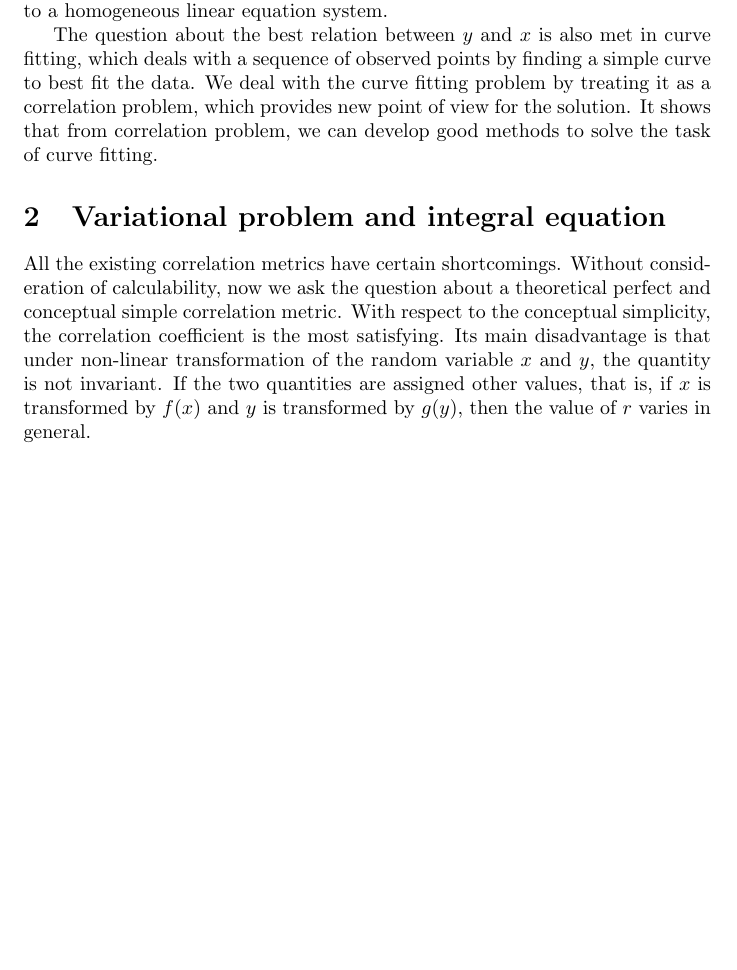
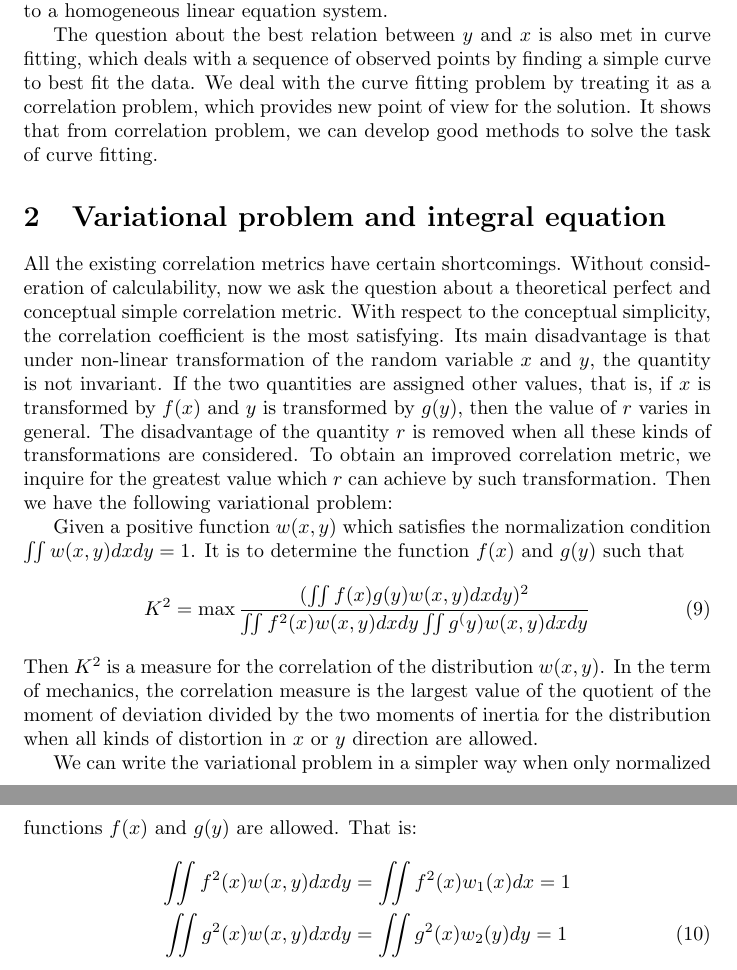
Before and after one commit to zhaofeng-shu33/research_info_related_notes, a LaTeX document (translation_hgr.tex): part of page 4 of 4 before the commit and two parts of pages 4 and 5 of 5 after it, the two joined at a grey line, cut so that both start at the same text, the shorter picture padded with empty space. Compiled offline with pdfLaTeX.

Commit message:
add more trans

```diff
--- a/translation_hgr.tex
+++ b/translation_hgr.tex
@@ -162,5 +162,29 @@ and $y$, the quantity is not invariant.
 If the two quantities are assigned other values,
 that is, if $x$ is transformed by $f(x)$ and $y$
 is transformed by $g(y)$, then the value of $r$
-varies in general.
+varies in general. The disadvantage of the quantity $r$
+is removed when all these kinds of transformations
+are considered. To obtain an improved correlation metric,
+we inquire for the greatest value which $r$ can achieve by
+such transformation. Then we have the following variational problem:
+
+Given a positive function $w(x,y)$ which satisfies the
+normalization condition $\iint w(x,y)dxdy=1$. It is to determine the function $f(x)$ and $g(y)$ such that
+\begin{equation}
+    K^2 = \max\frac{(\iint f(x)g(y)w(x,y)dxdy)^2}
+    {\iint f^2(x)w(x,y)dxdy \iint g^(y) w(x,y)dxdy}
+\end{equation}
+Then $K^2$ is a measure for the correlation of the distribution
+$w(x,y)$. In the term of mechanics,
+the correlation measure is the largest value of the quotient
+of the moment of deviation divided by the two moments of inertia for the distribution when all kinds of distortion in $x$ or $y$ direction are allowed.
+
+We can write the variational problem in a simpler way when
+only normalized functions $f(x)$ and $g(y)$ are allowed.
+That is:
+\begin{align}
+\iint f^2(x) w(x,y)dxdy &= \iint f^2(x)w_1(x)dx=1\notag\\
+\iint g^2(x) w(x,y)dxdy &= \iint g^2(x)w_2(y)dy=1
+\end{align}
+
 \end{document}
```
